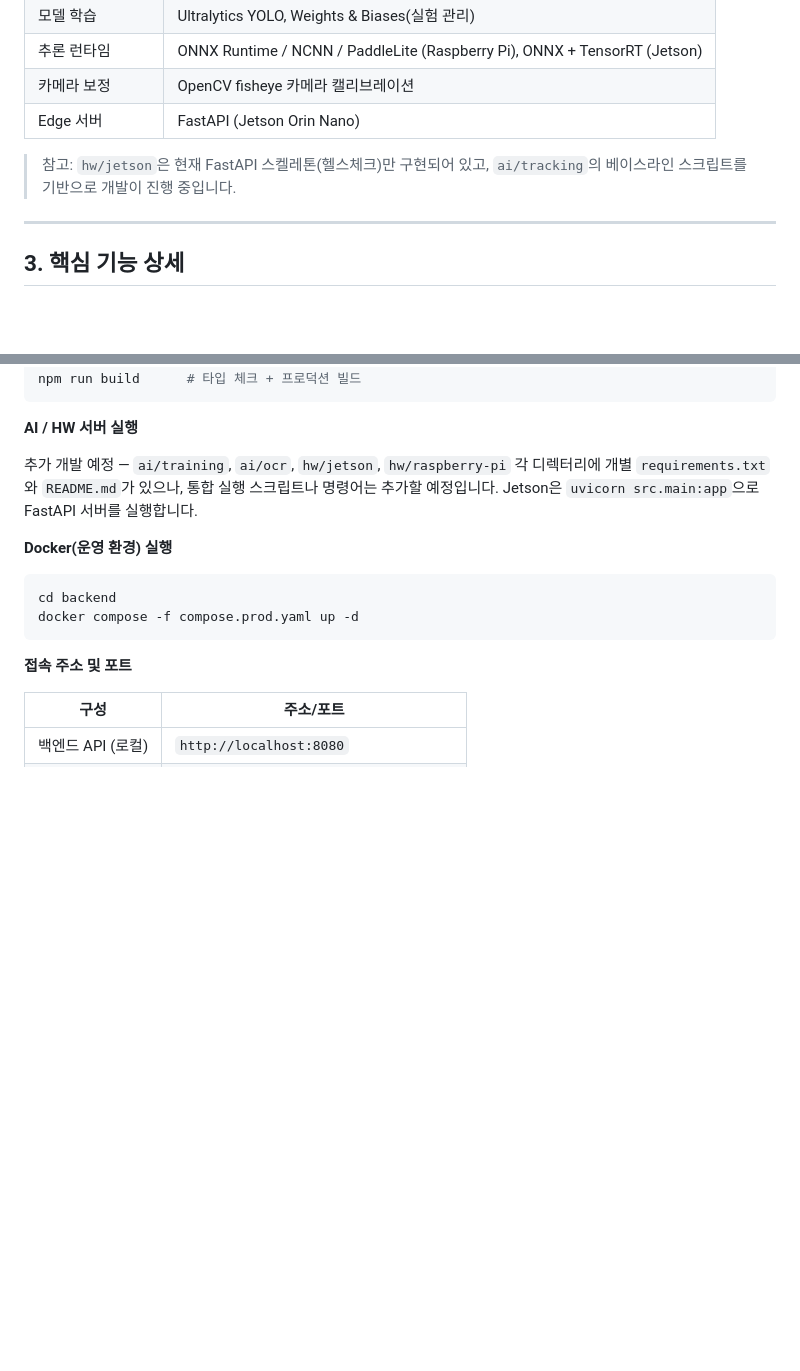
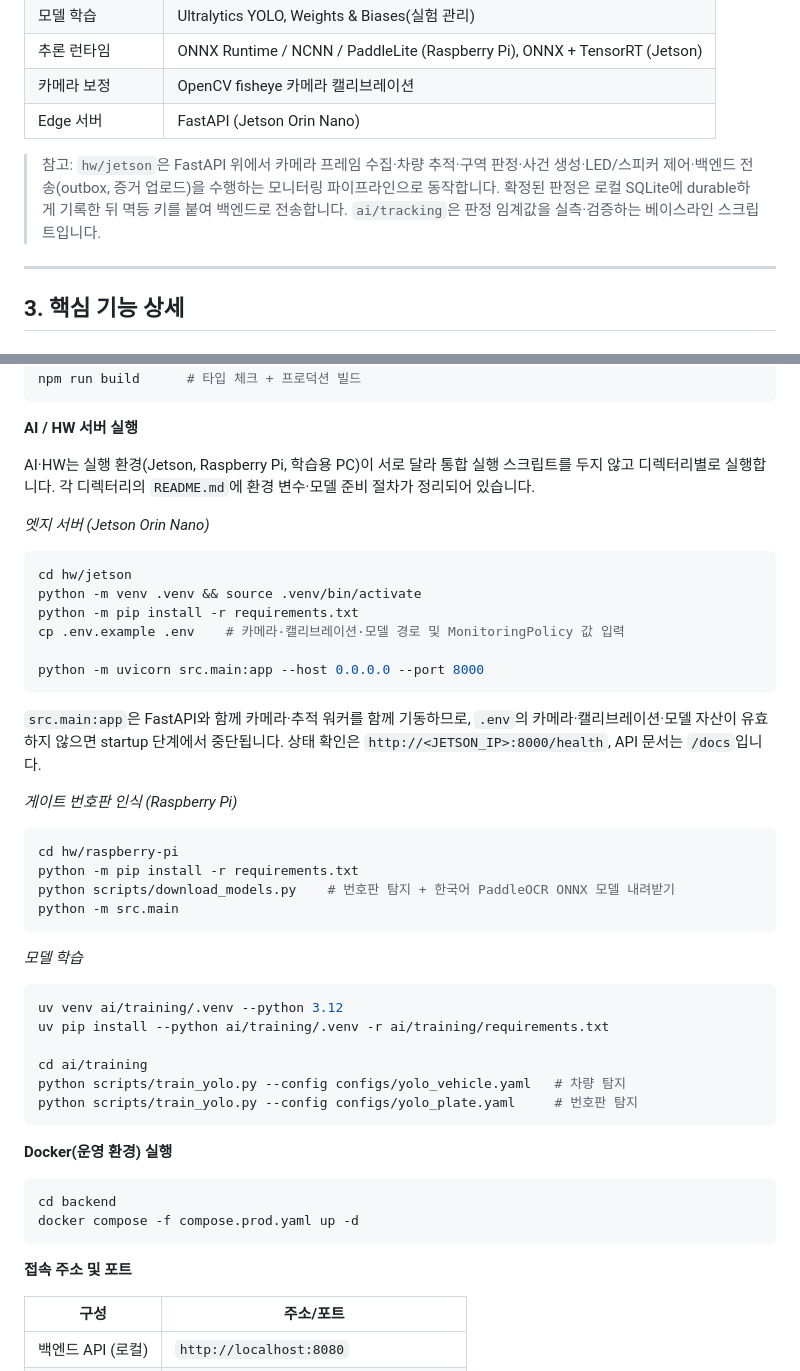
Before and after one commit to nias0ng/juchabaro, a Markdown page: README.md, 2 parts joined by grey strips. Drawn GitHub-style; blank space fills up the shorter version.

````diff
--- a/README.md
+++ b/README.md
@@ -168,7 +168,7 @@ App(모바일 앱·백엔드) · AI · HW(임베디드) 세 영역으로 나누
 | 카메라 보정 | OpenCV fisheye 카메라 캘리브레이션 |
 | Edge 서버 | FastAPI (Jetson Orin Nano) |
 
-> 참고: `hw/jetson`은 현재 FastAPI 스켈레톤(헬스체크)만 구현되어 있고, `ai/tracking`의 베이스라인 스크립트를 기반으로 개발이 진행 중입니다.
+> 참고: `hw/jetson`은 FastAPI 위에서 카메라 프레임 수집·차량 추적·구역 판정·사건 생성·LED/스피커 제어·백엔드 전송(outbox, 증거 업로드)을 수행하는 모니터링 파이프라인으로 동작합니다. 확정된 판정은 로컬 SQLite에 durable하게 기록한 뒤 멱등 키를 붙여 백엔드로 전송합니다. `ai/tracking`은 판정 임계값을 실측·검증하는 베이스라인 스크립트입니다.
 
 ---
 
@@ -323,8 +331,40 @@ npm run build      # 타입 체크 + 프로덕션 빌드
 
 **AI / HW 서버 실행**
 
-추가 개발 예정 — `ai/training`, `ai/ocr`, `hw/jetson`, `hw/raspberry-pi` 각 디렉터리에 개별 `requirements.txt`와 `README.md`가 있으나, 통합 실행 스크립트나 명령어는 추가할 예정입니다.
-Jetson은 `uvicorn src.main:app`으로 FastAPI 서버를 실행합니다.
+AI·HW는 실행 환경(Jetson, Raspberry Pi, 학습용 PC)이 서로 달라 통합 실행 스크립트를 두지 않고 디렉터리별로 실행합니다. 각 디렉터리의 `README.md`에 환경 변수·모델 준비 절차가 정리되어 있습니다.
+
+*엣지 서버 (Jetson Orin Nano)*
+
+```bash
+cd hw/jetson
+python -m venv .venv && source .venv/bin/activate
+python -m pip install -r requirements.txt
+cp .env.example .env    # 카메라·캘리브레이션·모델 경로 및 MonitoringPolicy 값 입력
+
+python -m uvicorn src.main:app --host 0.0.0.0 --port 8000
+```
+
+`src.main:app`은 FastAPI와 함께 카메라·추적 워커를 함께 기동하므로, `.env`의 카메라·캘리브레이션·모델 자산이 유효하지 않으면 startup 단계에서 중단됩니다. 상태 확인은 `http://<JETSON_IP>:8000/health`, API 문서는 `/docs`입니다.
+
+*게이트 번호판 인식 (Raspberry Pi)*
+
+```bash
+cd hw/raspberry-pi
+python -m pip install -r requirements.txt
+python scripts/download_models.py    # 번호판 탐지 + 한국어 PaddleOCR ONNX 모델 내려받기
+python -m src.main
+```
+
+*모델 학습*
+
+```bash
+uv venv ai/training/.venv --python 3.12
+uv pip install --python ai/training/.venv -r ai/training/requirements.txt
+
+cd ai/training
+python scripts/train_yolo.py --config configs/yolo_vehicle.yaml   # 차량 탐지
+python scripts/train_yolo.py --config configs/yolo_plate.yaml     # 번호판 탐지
+```
 
 **Docker(운영 환경) 실행**
 
````
Also changed, not shown: other parts of README.md (+21 -13 lines), docs/images/zone_overlay_020s_disabled.jpg (added), docs/images/zone_overlay_045s_ev.jpg (added), docs/images/zone_overlay_140s_general.jpg (added).
